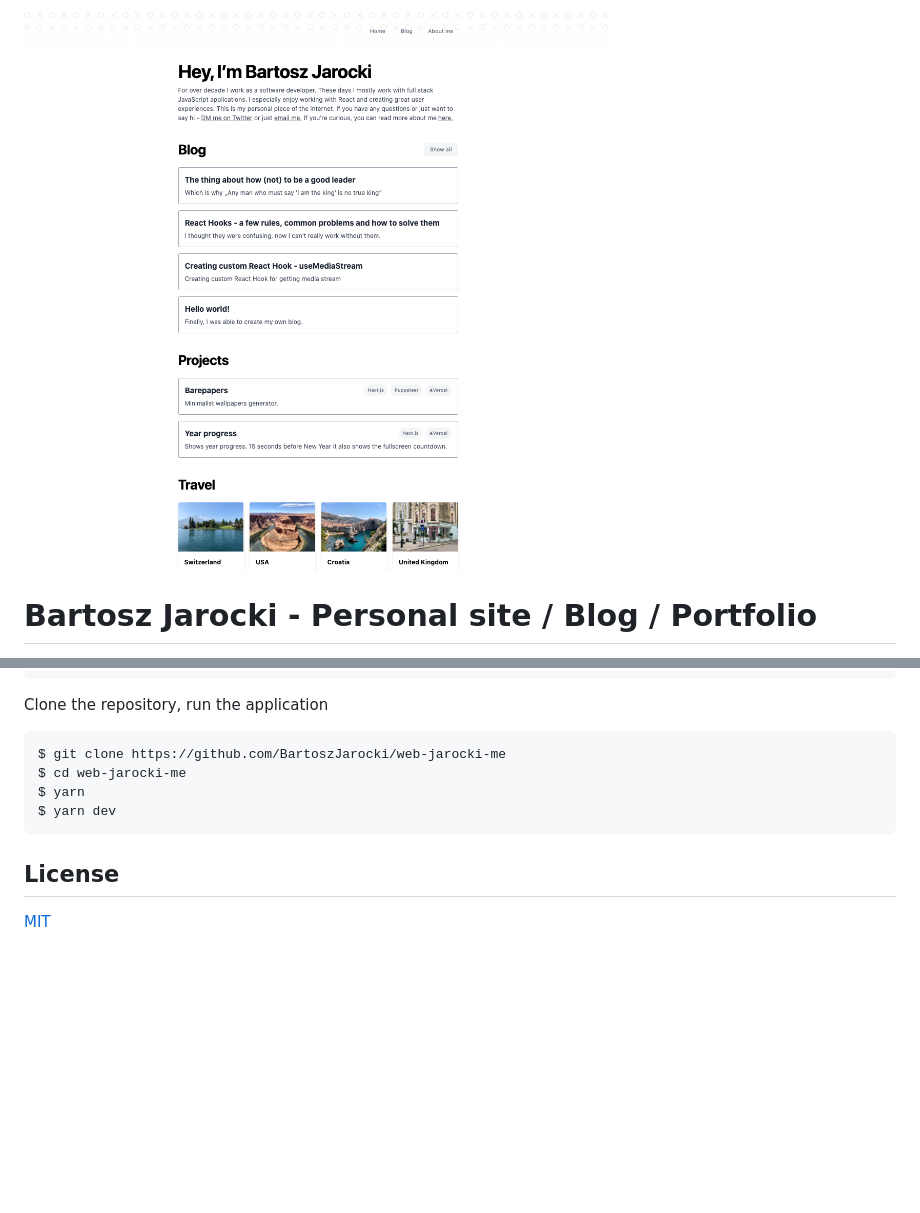
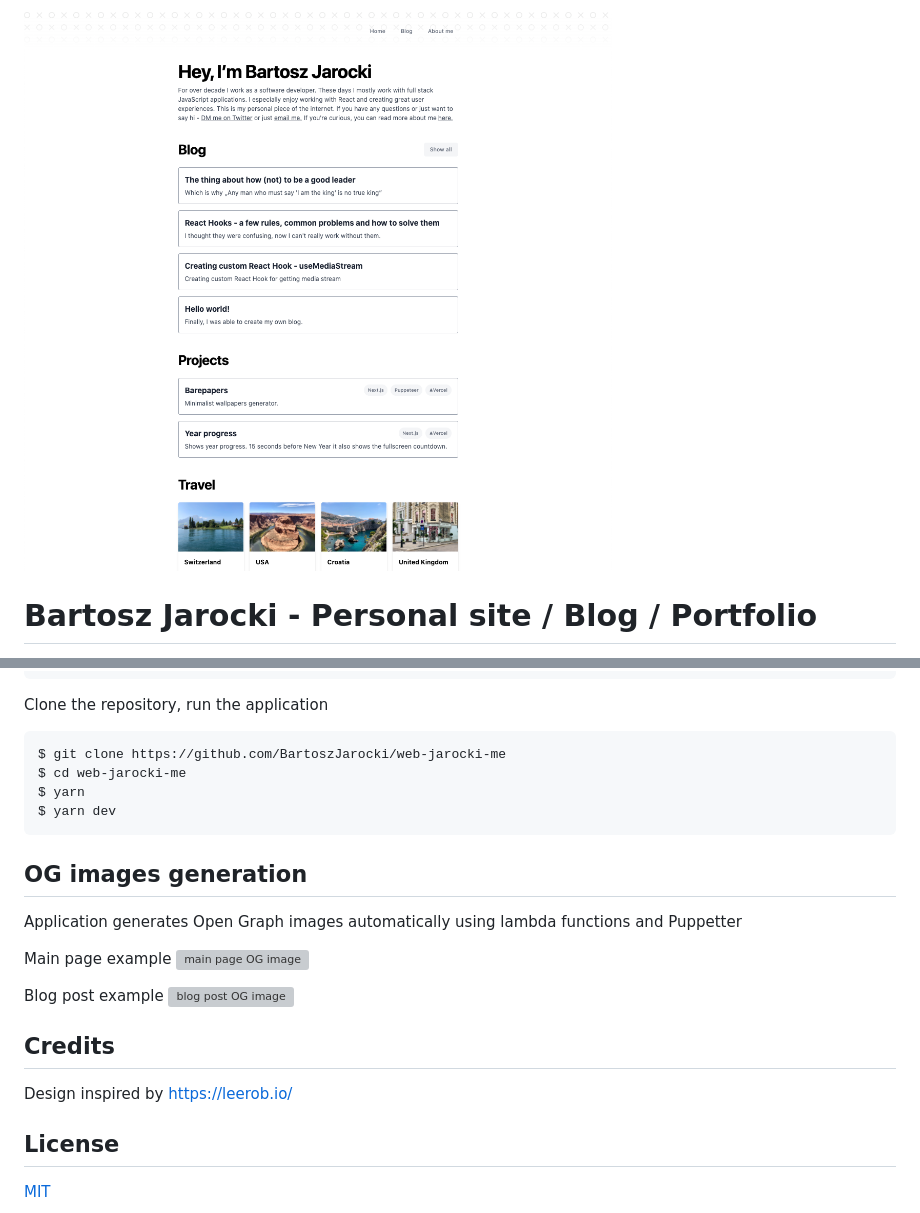
Before and after one commit to BartoszJarocki/jarocki.me, a Markdown page: README.md, 2 parts joined by grey strips. GitHub-like rendering; blank space fills up the shorter version; grey boxes are pictures that could not be loaded.

````diff
--- a/README.md
+++ b/README.md
@@ -1,4 +1,4 @@
-![website screenshot](screenshot.png)
+![website screenshot](screenshots/screenshot.png)
 
 # Bartosz Jarocki - Personal site / Blog / Portfolio
 
@@ -38,6 +39,19 @@ $ yarn
 $ yarn dev
 ```
 
+## OG images generation
+
+Application generates Open Graph images automatically using lambda functions and Puppetter
+
+Main page example
+![main page OG image](https://jarocki.me/api/og?title=Bartosz%20Jarocki%20-%20Personal%20website)
+
+Blog post example
+![blog post OG image](https://jarocki.me/api/og?title=React%20Hooks%20-%20a%20few%20rules,%20common%20problems%20and%20how%20to%20solve%20them)
+
+## Credits
+Design inspired by [https://leerob.io/](https://leerob.io/)
+
 ## License
 
 [MIT](https://choosealicense.com/licenses/mit/)
````
Also changed, not shown: other parts of README.md (+1 -0 lines), screenshots/screenshot.png (renamed from screenshot.png).
